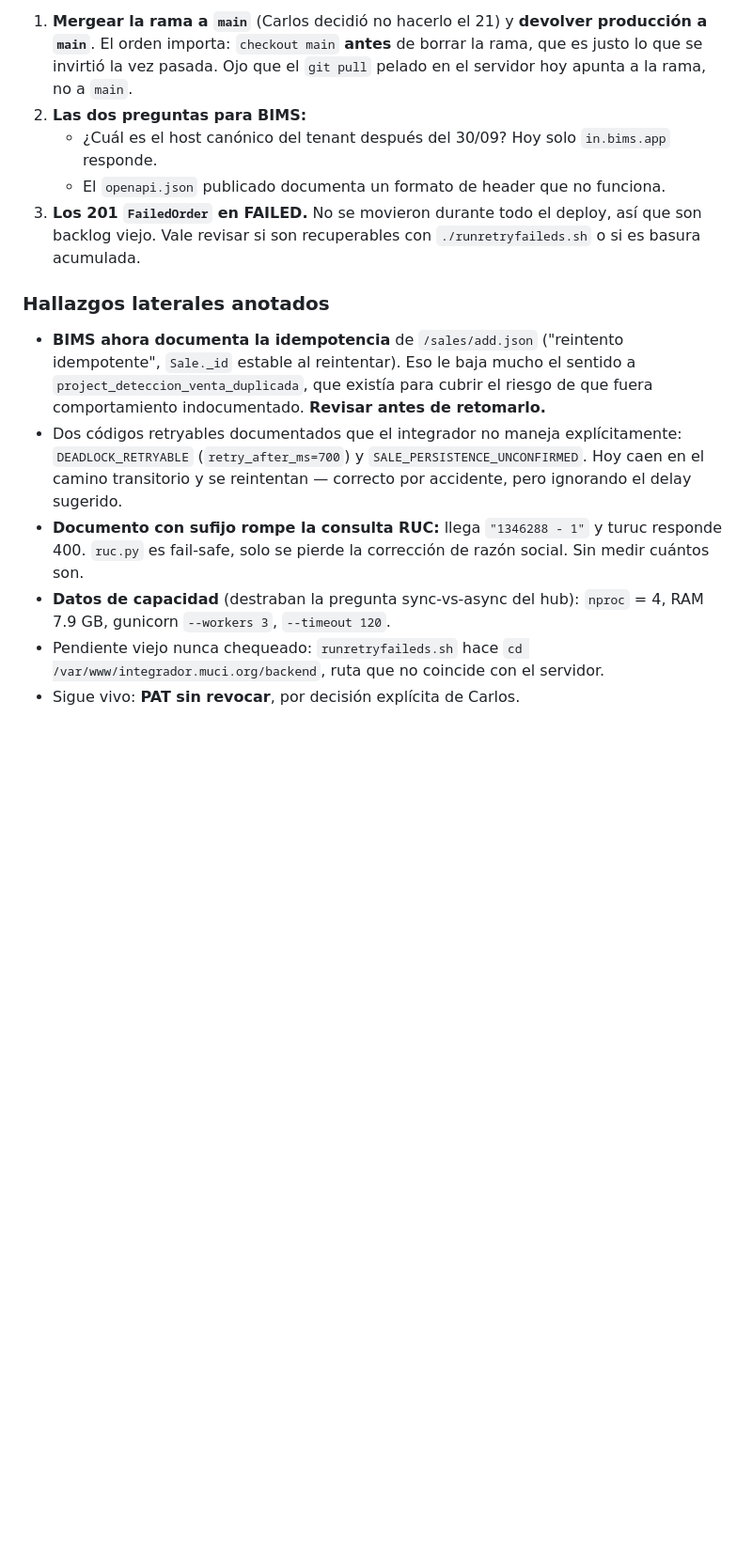
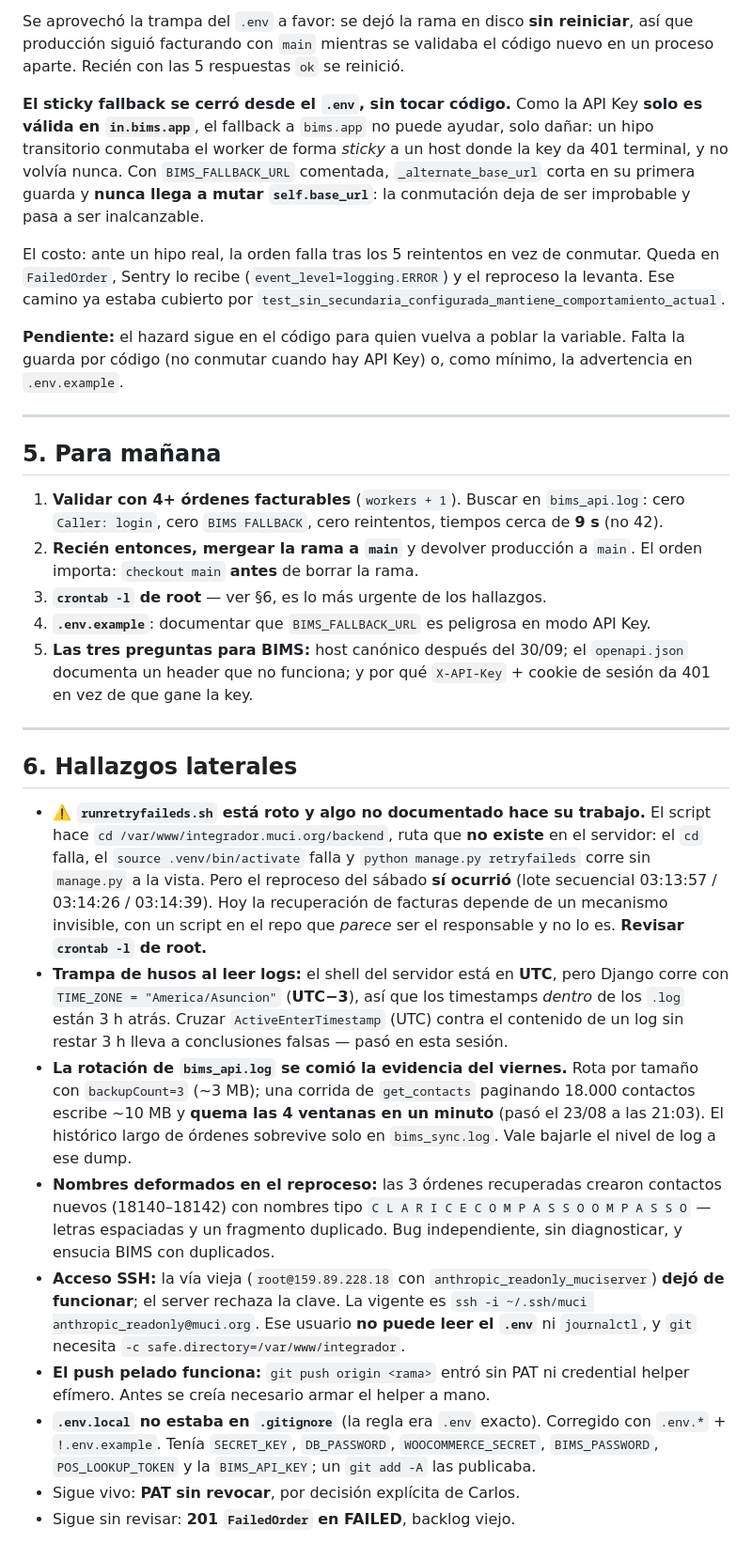
Before and after one commit to MuCi-CV/integrador-facturacion-electronica, a Markdown page: handoff.md, the part around one of its changes. Shown at 94% size. Drawn GitHub-style; blank space fills up the shorter version.

```diff
--- a/handoff.md
+++ b/handoff.md
@@ -120,25 +107,63 @@ Lectura validada además contra el proceso vivo: `sid=None`, header presente, `g
 
-1. **Mergear la rama a `main`** (Carlos decidió no hacerlo el 21) y **devolver producción a `main`**.
-   El orden importa: `checkout main` **antes** de borrar la rama, que es justo lo que se invirtió la
-   vez pasada. Ojo que el `git pull` pelado en el servidor hoy apunta a la rama, no a `main`.
-2. **Las dos preguntas para BIMS:**
-   - ¿Cuál es el host canónico del tenant después del 30/09? Hoy solo `in.bims.app` responde.
-   - El `openapi.json` publicado documenta un formato de header que no funciona.
-3. **Los 201 `FailedOrder` en FAILED.** No se movieron durante todo el deploy, así que son backlog
-   viejo. Vale revisar si son recuperables con `./runretryfaileds.sh` o si es basura acumulada.
+Se aprovechó la trampa del `.env` a favor: se dejó la rama en disco **sin reiniciar**, así que
+producción siguió facturando con `main` mientras se validaba el código nuevo en un proceso aparte.
+Recién con las 5 respuestas `ok` se reinició.
 
-### Hallazgos laterales anotados
+**El sticky fallback se cerró desde el `.env`, sin tocar código.** Como la API Key **solo es válida en
+`in.bims.app`**, el fallback a `bims.app` no puede ayudar, solo dañar: un hipo transitorio conmutaba el
+worker de forma *sticky* a un host donde la key da 401 terminal, y no volvía nunca. Con
+`BIMS_FALLBACK_URL` comentada, `_alternate_base_url` corta en su primera guarda y **nunca llega a
+mutar `self.base_url`**: la conmutación deja de ser improbable y pasa a ser inalcanzable.
 
-- **BIMS ahora documenta la idempotencia** de `/sales/add.json` ("reintento idempotente", `Sale._id`
-  estable al reintentar). Eso le baja mucho el sentido a `project_deteccion_venta_duplicada`, que
-  existía para cubrir el riesgo de que fuera comportamiento indocumentado. **Revisar antes de retomarlo.**
-- Dos códigos retryables documentados que el integrador no maneja explícitamente:
-  `DEADLOCK_RETRYABLE` (`retry_after_ms=700`) y `SALE_PERSISTENCE_UNCONFIRMED`. Hoy caen en el camino
-  transitorio y se reintentan — correcto por accidente, pero ignorando el delay sugerido.
-- **Documento con sufijo rompe la consulta RUC:** llega `"1346288 - 1"` y turuc responde 400.
-  `ruc.py` es fail-safe, solo se pierde la corrección de razón social. Sin medir cuántos son.
-- **Datos de capacidad** (destraban la pregunta sync-vs-async del hub): `nproc` = 4, RAM 7.9 GB,
-  gunicorn `--workers 3`, `--timeout 120`.
-- Pendiente viejo nunca chequeado: `runretryfaileds.sh` hace `cd /var/www/integrador.muci.org/backend`,
-  ruta que no coincide con el servidor.
+El costo: ante un hipo real, la orden falla tras los 5 reintentos en vez de conmutar. Queda en
+`FailedOrder`, Sentry lo recibe (`event_level=logging.ERROR`) y el reproceso la levanta. Ese camino ya
+estaba cubierto por `test_sin_secundaria_configurada_mantiene_comportamiento_actual`.
+
+**Pendiente:** el hazard sigue en el código para quien vuelva a poblar la variable. Falta la guarda
+por código (no conmutar cuando hay API Key) o, como mínimo, la advertencia en `.env.example`.
+
+---
+
+## 5. Para mañana
+
+1. **Validar con 4+ órdenes facturables** (`workers + 1`). Buscar en `bims_api.log`: cero
+   `Caller: login`, cero `BIMS FALLBACK`, cero reintentos, tiempos cerca de **9 s** (no 42).
+2. **Recién entonces, mergear la rama a `main`** y devolver producción a `main`. El orden importa:
+   `checkout main` **antes** de borrar la rama.
+3. **`crontab -l` de root** — ver §6, es lo más urgente de los hallazgos.
+4. **`.env.example`**: documentar que `BIMS_FALLBACK_URL` es peligrosa en modo API Key.
+5. **Las tres preguntas para BIMS:** host canónico después del 30/09; el `openapi.json` documenta un
+   header que no funciona; y por qué `X-API-Key` + cookie de sesión da 401 en vez de que gane la key.
+
+---
+
+## 6. Hallazgos laterales
+
+- **⚠️ `runretryfaileds.sh` está roto y algo no documentado hace su trabajo.** El script hace
+  `cd /var/www/integrador.muci.org/backend`, ruta que **no existe** en el servidor: el `cd` falla, el
+  `source .venv/bin/activate` falla y `python manage.py retryfaileds` corre sin `manage.py` a la vista.
+  Pero el reproceso del sábado **sí ocurrió** (lote secuencial 03:13:57 / 03:14:26 / 03:14:39). Hoy la
+  recuperación de facturas depende de un mecanismo invisible, con un script en el repo que *parece* ser
+  el responsable y no lo es. **Revisar `crontab -l` de root.**
+- **Trampa de husos al leer logs:** el shell del servidor está en **UTC**, pero Django corre con
+  `TIME_ZONE = "America/Asuncion"` (**UTC−3**), así que los timestamps *dentro* de los `.log` están 3 h
+  atrás. Cruzar `ActiveEnterTimestamp` (UTC) contra el contenido de un log sin restar 3 h lleva a
+  conclusiones falsas — pasó en esta sesión.
+- **La rotación de `bims_api.log` se comió la evidencia del viernes.** Rota por tamaño con
+  `backupCount=3` (~3 MB); una corrida de `get_contacts` paginando 18.000 contactos escribe ~10 MB y
+  **quema las 4 ventanas en un minuto** (pasó el 23/08 a las 21:03). El histórico largo de órdenes
+  sobrevive solo en `bims_sync.log`. Vale bajarle el nivel de log a ese dump.
+- **Nombres deformados en el reproceso:** las 3 órdenes recuperadas crearon contactos nuevos
+  (18140–18142) con nombres tipo `C L A R I C E C O M P A S S O O M P A S S O` — letras espaciadas y un
+  fragmento duplicado. Bug independiente, sin diagnosticar, y ensucia BIMS con duplicados.
+- **Acceso SSH:** la vía vieja (`root@159.89.228.18` con `anthropic_readonly_muciserver`) **dejó de
+  funcionar**; el server rechaza la clave. La vigente es
+  `ssh -i ~/.ssh/muci anthropic_readonly@muci.org`. Ese usuario **no puede leer el `.env`** ni
+  `journalctl`, y `git` necesita `-c safe.directory=/var/www/integrador`.
+- **El push pelado funciona:** `git push origin <rama>` entró sin PAT ni credential helper efímero.
+  Antes se creía necesario armar el helper a mano.
+- **`.env.local` no estaba en `.gitignore`** (la regla era `.env` exacto). Corregido con `.env.*` +
+  `!.env.example`. Tenía `SECRET_KEY`, `DB_PASSWORD`, `WOOCOMMERCE_SECRET`, `BIMS_PASSWORD`,
+  `POS_LOOKUP_TOKEN` y la `BIMS_API_KEY`; un `git add -A` las publicaba.
 - Sigue vivo: **PAT sin revocar**, por decisión explícita de Carlos.
+- Sigue sin revisar: **201 `FailedOrder` en FAILED**, backlog viejo.
```
Also changed, not shown: other parts of handoff.md (+77 -90 lines).
